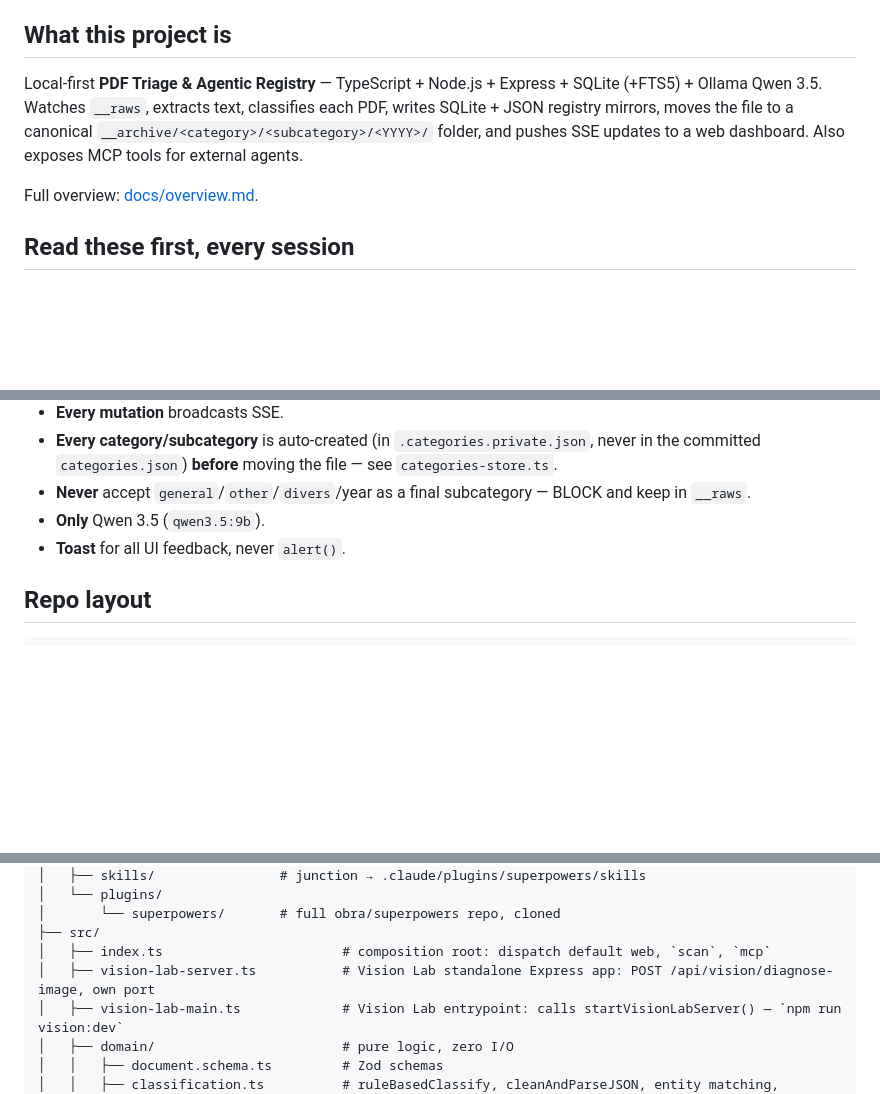
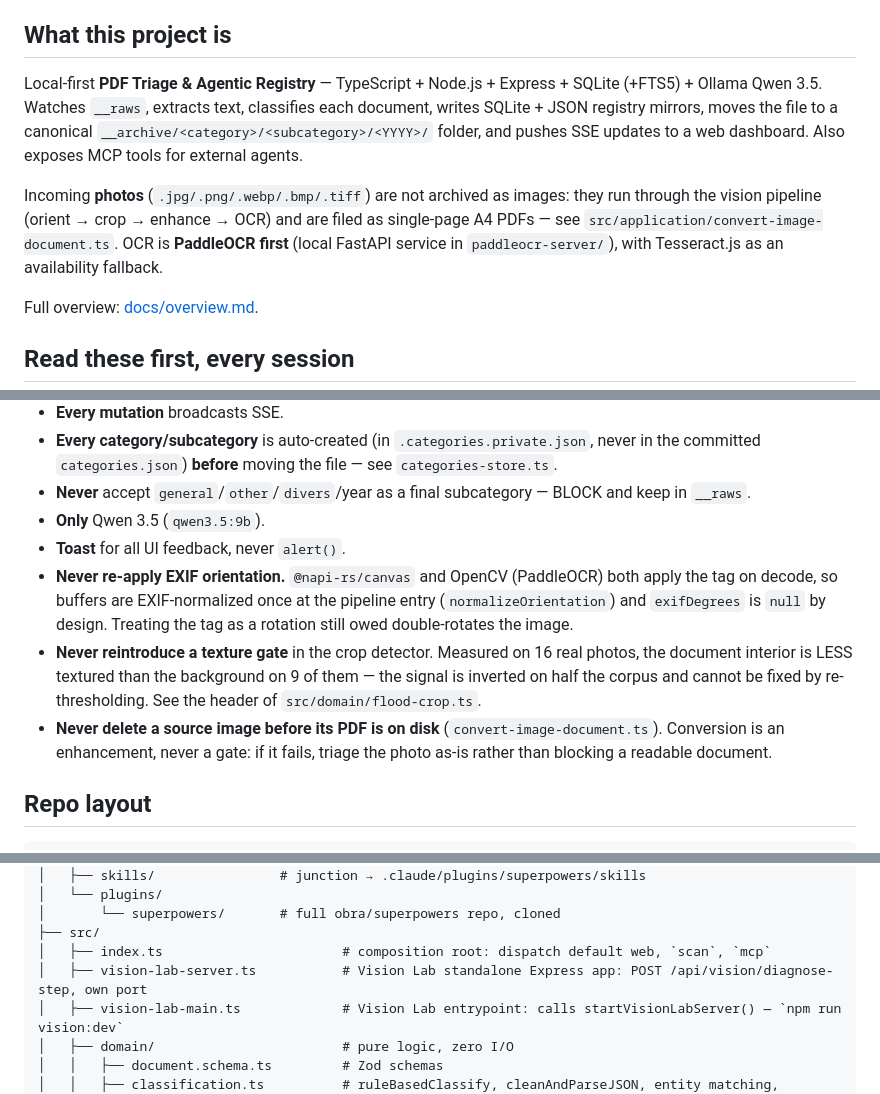
Before and after one commit to phamhung075/pdf-triage-intelligent, a Markdown page: CLAUDE.md, 3 parts joined by grey strips. Drawn GitHub-style; blank space fills up the shorter version.

Commit message:
docs: correct CLAUDE.md and README after the vision-lab merge
Post-merge sweep for statements that are now wrong rather than merely incomplete.

CLAUDE.md
- Project summary said the app "classifies each PDF". It classifies photos too,
  and they are filed as PDFs rather than archived as images — say so, and name
  PaddleOCR as the primary OCR path.
- Repo layout pointed at `POST /api/vision/diagnose-image`. That endpoint was
  replaced by the per-step `/api/vision/diagnose-step`; the old name would send a
  reader to a route that no longer exists.
- Added three operating rules, each covering a mistake that is easy to make by
  accident and expensive to detect:
    * never re-apply EXIF orientation — the decoders already do, so treating the
      tag as a rotation still owed double-rotates the image;
    * never reintroduce a texture gate in the crop detector — measured on 16 real
      photos the document interior is LESS textured than the background on 9 of
      them, so the signal is inverted on half the corpus and cannot be rescued by
      re-thresholding;
    * never delete a source image before its PDF is on disk — conversion is an
      enhancement, never a gate.

README.md
- Launch section now notes the local PaddleOCR service (Python/FastAPI, port
  8871, auto-spawned) and that a missing Python install degrades to Tesseract.js
  rather than breaking OCR — previously a new user hitting the Tesseract fallback
  had no way to know why text quality was lower.
- System requirements list Python 3.10+ as an optional prerequisite for the same
  reason.

508 tests pass; docs-only change.

Co-Authored-By: Claude Opus 5 (1M context) <noreply@anthropic.com>
Claude-Session: https://claude.ai/code/session_01QNHPE1AF8N6efBRF7q2Xx7

```diff
--- a/CLAUDE.md
+++ b/CLAUDE.md
@@ -4,7 +4,9 @@ This file is loaded first by Claude Code. Everything else lives in `docs/`.
 
 ## What this project is
 
-Local-first **PDF Triage & Agentic Registry** — TypeScript + Node.js + Express + SQLite (+FTS5) + Ollama Qwen 3.5. Watches `__raws`, extracts text, classifies each PDF, writes SQLite + JSON registry mirrors, moves the file to a canonical `__archive/<category>/<subcategory>/<YYYY>/` folder, and pushes SSE updates to a web dashboard. Also exposes MCP tools for external agents.
+Local-first **PDF Triage & Agentic Registry** — TypeScript + Node.js + Express + SQLite (+FTS5) + Ollama Qwen 3.5. Watches `__raws`, extracts text, classifies each document, writes SQLite + JSON registry mirrors, moves the file to a canonical `__archive/<category>/<subcategory>/<YYYY>/` folder, and pushes SSE updates to a web dashboard. Also exposes MCP tools for external agents.
+
+Incoming **photos** (`.jpg/.png/.webp/.bmp/.tiff`) are not archived as images: they run through the vision pipeline (orient → crop → enhance → OCR) and are filed as single-page A4 PDFs — see `src/application/convert-image-document.ts`. OCR is **PaddleOCR first** (local FastAPI service in `paddleocr-server/`), with Tesseract.js as an availability fallback.
 
 Full overview: [docs/overview.md](docs/overview.md).
 
@@ -59,6 +61,9 @@ The plugin also ships `.claude/plugins/superpowers/docs/` — Superpowers' own d
 - **Never** accept `general`/`other`/`divers`/year as a final subcategory — BLOCK and keep in `__raws`.
 - **Only** Qwen 3.5 (`qwen3.5:9b`).
 - **Toast** for all UI feedback, never `alert()`.
+- **Never re-apply EXIF orientation.** `@napi-rs/canvas` and OpenCV (PaddleOCR) both apply the tag on decode, so buffers are EXIF-normalized once at the pipeline entry (`normalizeOrientation`) and `exifDegrees` is `null` by design. Treating the tag as a rotation still owed double-rotates the image.
+- **Never reintroduce a texture gate** in the crop detector. Measured on 16 real photos, the document interior is LESS textured than the background on 9 of them — the signal is inverted on half the corpus and cannot be fixed by re-thresholding. See the header of `src/domain/flood-crop.ts`.
+- **Never delete a source image before its PDF is on disk** (`convert-image-document.ts`). Conversion is an enhancement, never a gate: if it fails, triage the photo as-is rather than blocking a readable document.
 
 ## Repo layout
 
@@ -93,7 +98,7 @@ pdf_triage/
 │       └── superpowers/       # full obra/superpowers repo, cloned
 ├── src/
 │   ├── index.ts                       # composition root: dispatch default web, `scan`, `mcp`
-│   ├── vision-lab-server.ts           # Vision Lab standalone Express app: POST /api/vision/diagnose-image, own port
+│   ├── vision-lab-server.ts           # Vision Lab standalone Express app: POST /api/vision/diagnose-step, own port
 │   ├── vision-lab-main.ts             # Vision Lab entrypoint: calls startVisionLabServer() — `npm run vision:dev`
 │   ├── domain/                        # pure logic, zero I/O
 │   │   ├── document.schema.ts         # Zod schemas
```
Also changed, not shown: README.md (+3 -0 lines).
